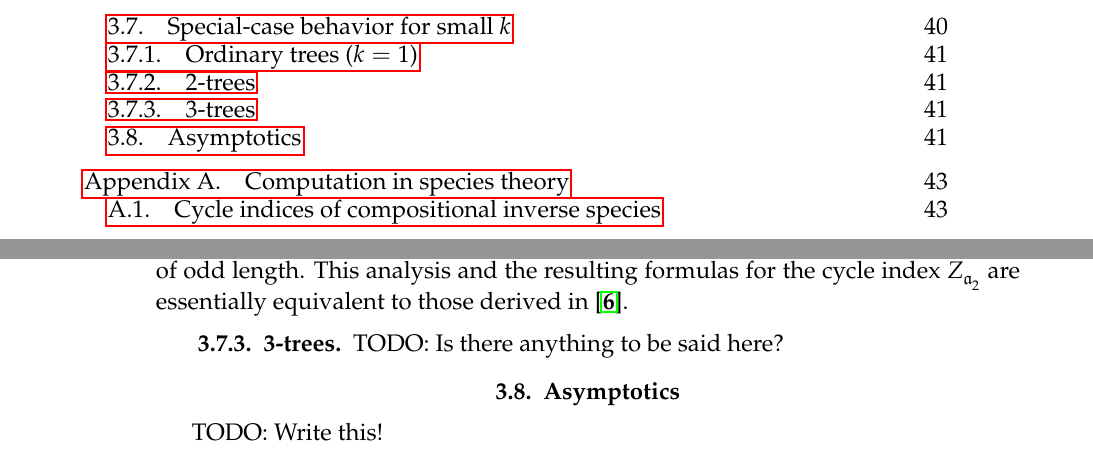
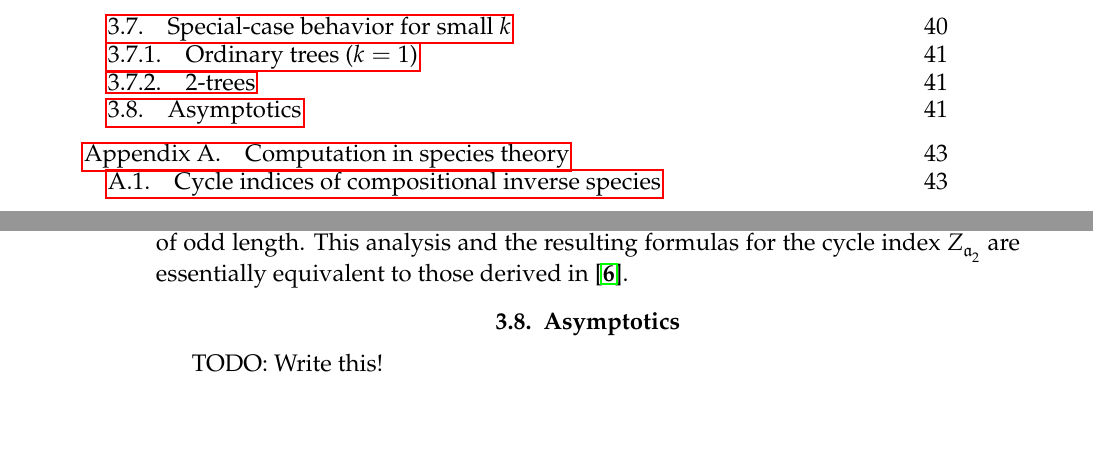
Before and after one commit to againerdewar/thesis, a LaTeX thesis (argthesis.tex): two parts of pages 14 and 59 of 76, joined at a grey line, cut so that both start at the same text, the shorter picture padded with empty space. Compiled offline with pdfLaTeX; a LaTeX package or settings file that is missing is left out.

Commit message:
Remove empty 3-trees section

```diff
--- a/argthesis.tex
+++ b/argthesis.tex
@@ -1700,9 +1700,6 @@ We then have that:
 where, by abuse of notation, we let $\rho$ represent any $\rho_{i}$.
 By the previous, the argument $\rho \pbrac{\sigma}^{\abs{c}}$ in Equation \eqref{eq:ctxyfuncci2} is $\tau$ if and only if $\sigma$ is an odd permutation and $c$ is of odd length.
 This analysis and the resulting formulas for the cycle index $\ci{\kt{2}}$ are essentially equivalent to those derived in \cite{gessel:spec2trees}.
-
-\subsection{$3$-trees}
-TODO: Is there anything to be said here?
 
 \section{Asymptotics}
 TODO: Write this!
```
